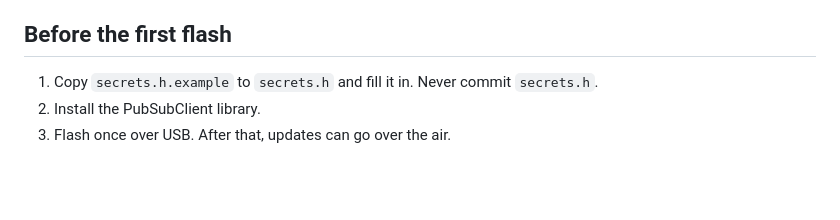
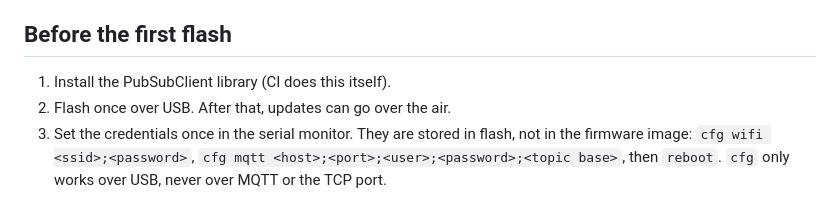
Before and after one commit to goku03l/peltierbench_agent, a Markdown page: firmware/peltier_logger_v2/CHANGES.md, the part around the change. Rendered like a GitHub page; blank space fills up the shorter version.

Commit message:
CHANGES: credentials now set with cfg commands
Co-Authored-By: Claude Sonnet 5.5 <noreply@anthropic.com>

```diff
--- a/firmware/peltier_logger_v2/CHANGES.md
+++ b/firmware/peltier_logger_v2/CHANGES.md
@@ -35,6 +35,8 @@ Your v1 sketch is untouched. This is a copy with the changes below. **It has not
 7. **NTC1/NTC2 are still not connected**, so there is no hot-side reading yet.
 
 ## Before the first flash
-1. Copy `secrets.h.example` to `secrets.h` and fill it in. Never commit `secrets.h`.
-2. Install the PubSubClient library.
-3. Flash once over USB. After that, updates can go over the air.
+1. Install the PubSubClient library (CI does this itself).
+2. Flash once over USB. After that, updates can go over the air.
+3. Set the credentials once in the serial monitor. They are stored in flash, not in the firmware image:
+   `cfg wifi <ssid>;<password>`, `cfg mqtt <host>;<port>;<user>;<password>;<topic base>`, then `reboot`.
+   `cfg` only works over USB, never over MQTT or the TCP port.
```
